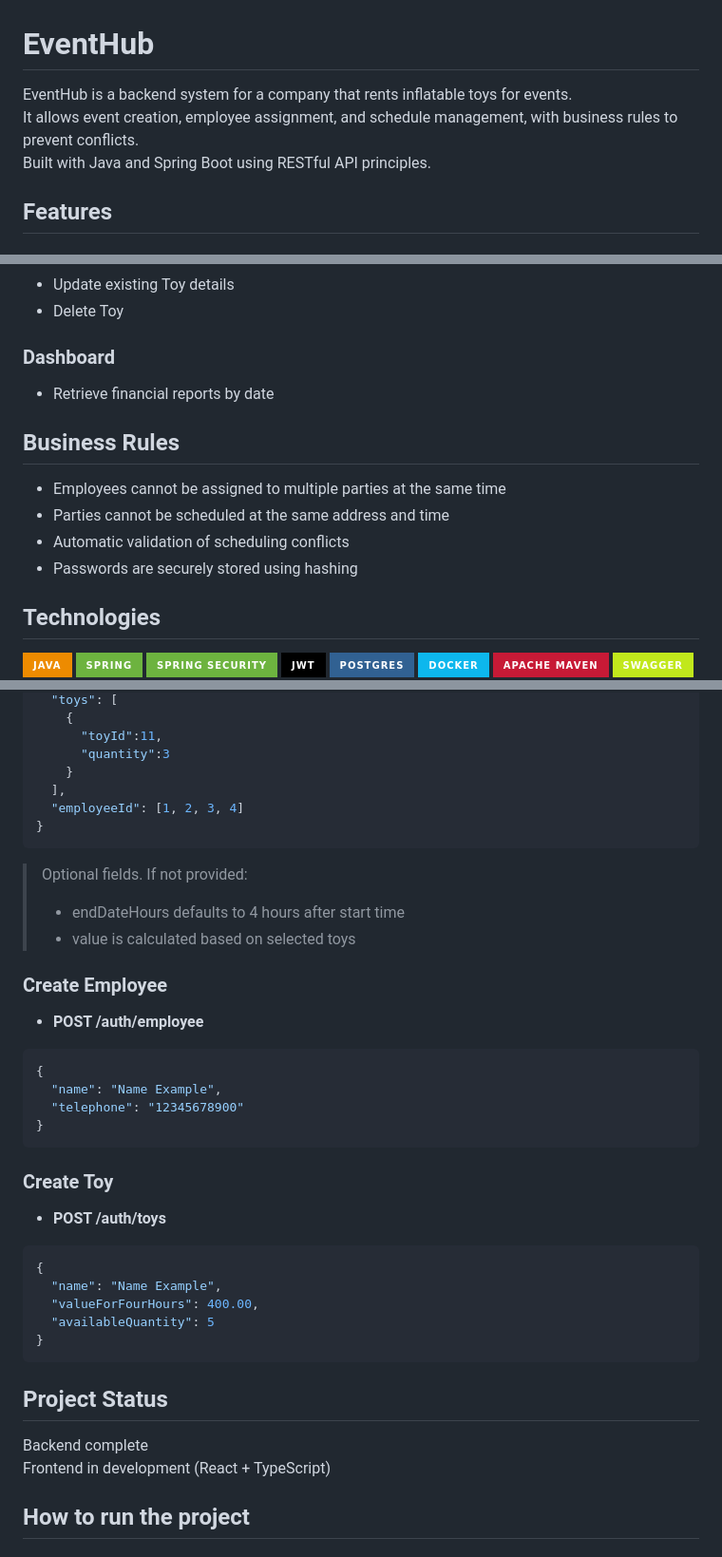
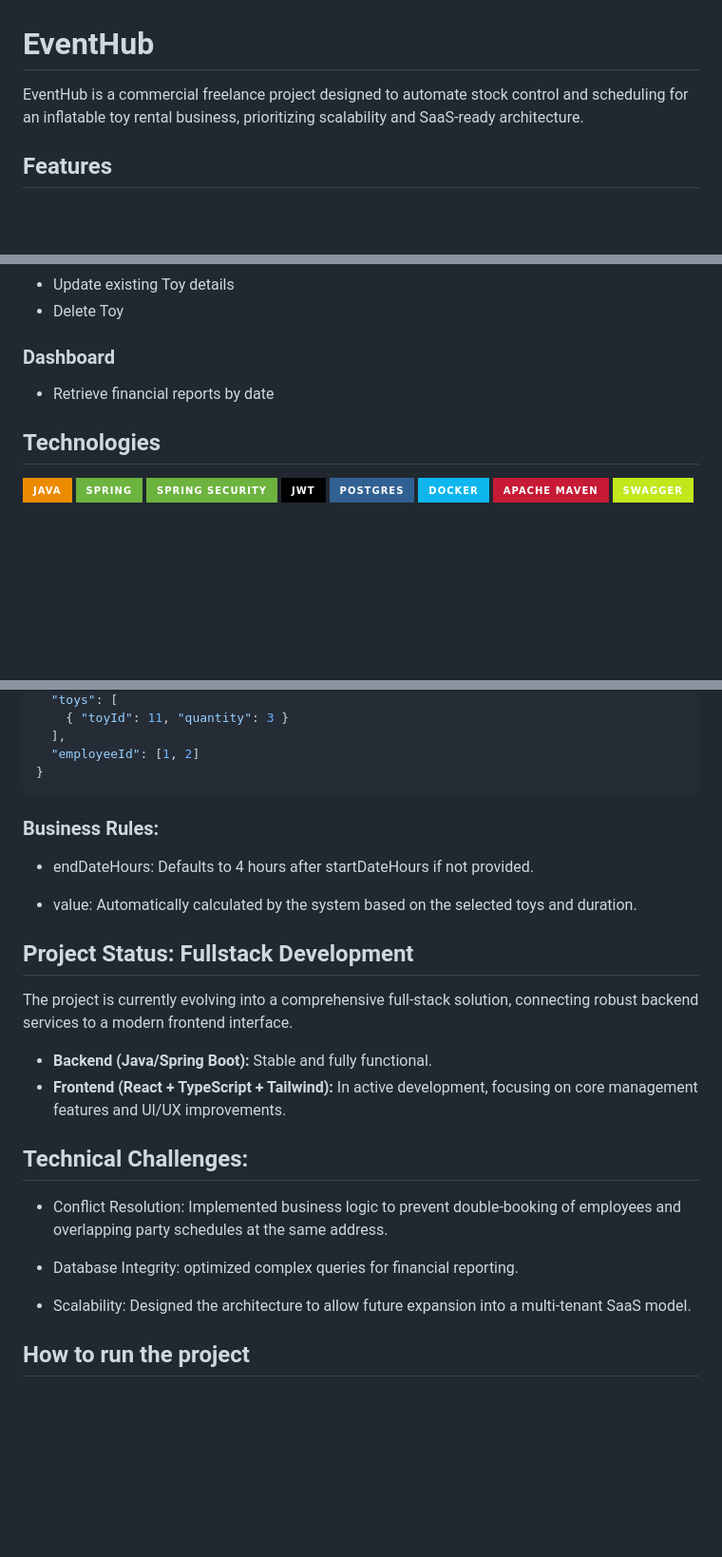
Before and after one commit to Victor-Policarpo/EventHub, a Markdown page: README.md, 3 parts joined by grey strips. Shown at 95% size. Rendered like a GitHub page; badges without logos; blank space fills up the shorter version.

````diff
--- a/README.md
+++ b/README.md
@@ -1,8 +1,6 @@
 # EventHub
 
-EventHub is a backend system for a company that rents inflatable toys for events.\
-It allows event creation, employee assignment, and schedule management, with business rules to prevent conflicts.\
-Built with Java and Spring Boot using RESTful API principles.
+EventHub is a commercial freelance project designed to automate stock control and scheduling for an inflatable toy rental business, prioritizing scalability and SaaS-ready architecture.
 
 ## Features
 
@@ -46,13 +44,6 @@ Built with Java and Spring Boot using RESTful API principles.
 
 * Retrieve financial reports by date
 
-## Business Rules
-
-- Employees cannot be assigned to multiple parties at the same time
-- Parties cannot be scheduled at the same address and time
-- Automatic validation of scheduling conflicts
-- Passwords are securely stored using hashing
-
 ## Technologies
 ![Java](https://img.shields.io/badge/java-%23ED8B00.svg?style=for-the-badge&logo=openjdk&logoColor=white)
 ![Spring](https://img.shields.io/badge/spring-%236DB33F.svg?style=for-the-badge&logo=spring&logoColor=white)
@@ -141,40 +92,28 @@ Built with Java and Spring Boot using RESTful API principles.
   "toys": [
-    {
-      "toyId":11,
-      "quantity":3
-    }
+    { "toyId": 11, "quantity": 3 }
   ],
-  "employeeId": [1, 2, 3, 4]
-}
-```
-> Optional fields. If not provided:
-> - endDateHours defaults to 4 hours after start time
-> - value is calculated based on selected toys
-### Create Employee
-
-- **POST /auth/employee**
-```json
-{
-  "name": "Name Example",
-  "telephone": "12345678900"
+  "employeeId": [1, 2]
 }
 ```
 
-### Create Toy
+### Business Rules:
 
-- **POST /auth/toys**
-```json
-{
-  "name": "Name Example",
-  "valueForFourHours": 400.00,
-  "availableQuantity": 5
-}
-```
+- endDateHours: Defaults to 4 hours after startDateHours if not provided.
 
-## Project Status
+- value: Automatically calculated by the system based on the selected toys and duration.
 
-Backend complete
-Frontend in development (React + TypeScript)
+## Project Status: Fullstack Development
+The project is currently evolving into a comprehensive full-stack solution, connecting robust backend services to a modern frontend interface.
+
+- **Backend (Java/Spring Boot):** Stable and fully functional.
+- **Frontend (React + TypeScript + Tailwind):** In active development, focusing on core management features and UI/UX improvements.
+
+## Technical Challenges:
+- Conflict Resolution: Implemented business logic to prevent double-booking of employees and overlapping party schedules at the same address.
+
+- Database Integrity: optimized complex queries for financial reporting.
+
+- Scalability: Designed the architecture to allow future expansion into a multi-tenant SaaS model.
 
 ##  How to run the project
 
````
Also changed, not shown: other parts of README.md (+23 -63 lines).
